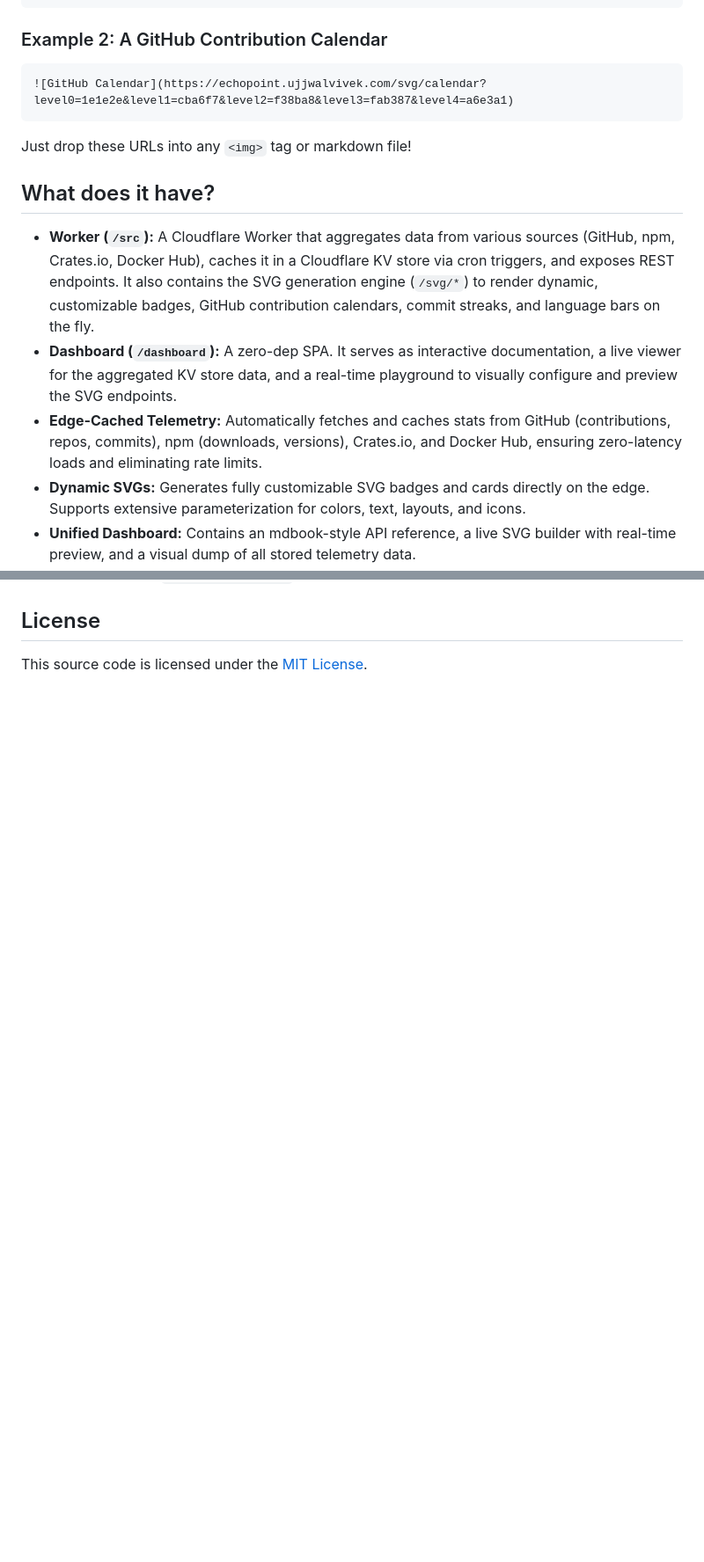
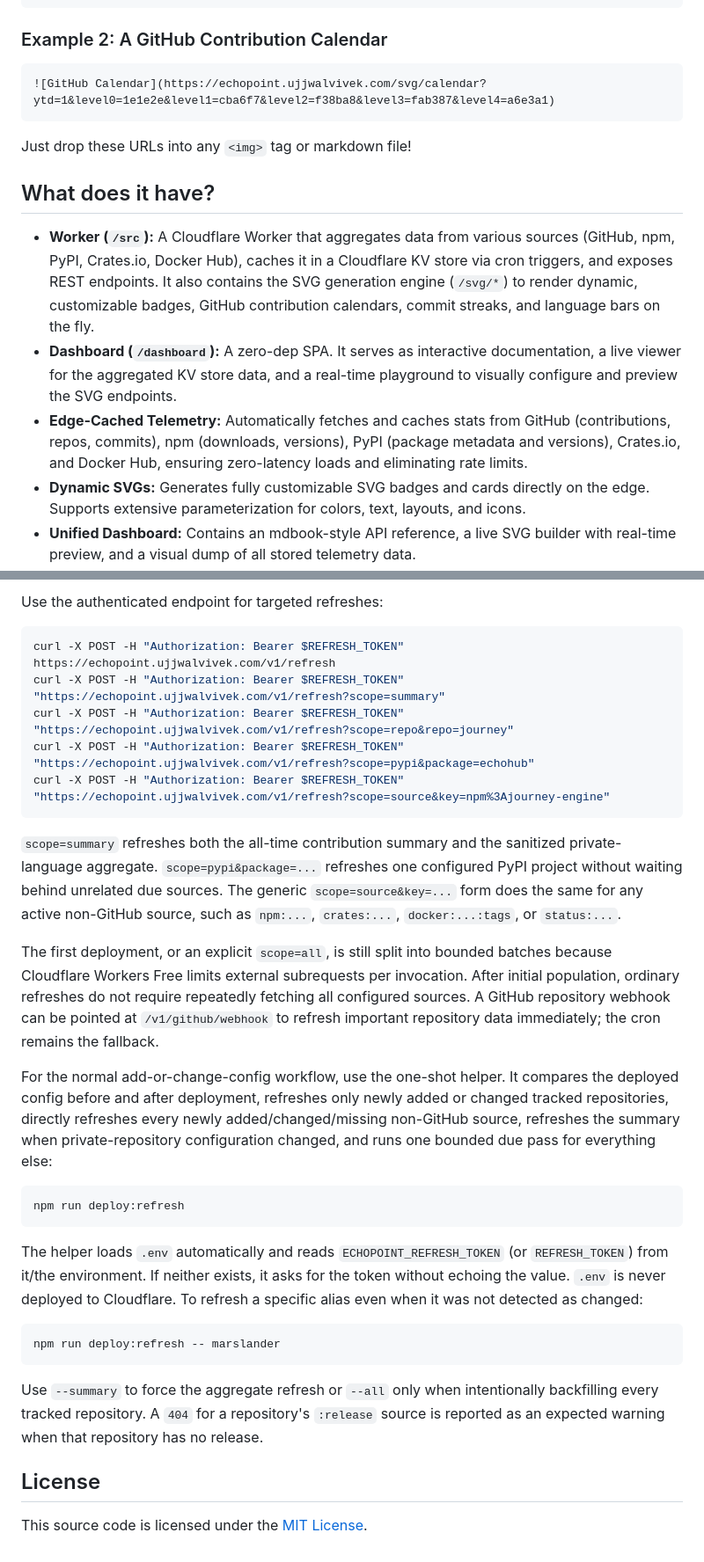
Before and after one commit to ujjwalvivek/echopoint, a Markdown page: README.md, 2 parts joined by grey strips. Shown at 88% size. GitHub-like rendering; blank space fills up the shorter version.

````diff
--- a/README.md
+++ b/README.md
@@ -19,16 +19,16 @@ Simply use markdown image syntax to embed a badge:
 ### Example 2: A GitHub Contribution Calendar
 
 ```markdown
-![GitHub Calendar](https://echopoint.ujjwalvivek.com/svg/calendar?level0=1e1e2e&level1=cba6f7&level2=f38ba8&level3=fab387&level4=a6e3a1)
+![GitHub Calendar](https://echopoint.ujjwalvivek.com/svg/calendar?ytd=1&level0=1e1e2e&level1=cba6f7&level2=f38ba8&level3=fab387&level4=a6e3a1)
 ```
 
 Just drop these URLs into any `<img>` tag or markdown file!
 
 ## What does it have?
 
-- **Worker (`/src`):** A Cloudflare Worker that aggregates data from various sources (GitHub, npm, Crates.io, Docker Hub), caches it in a Cloudflare KV store via cron triggers, and exposes REST endpoints. It also contains the SVG generation engine (`/svg/*`) to render dynamic, customizable badges, GitHub contribution calendars, commit streaks, and language bars on the fly.
+- **Worker (`/src`):** A Cloudflare Worker that aggregates data from various sources (GitHub, npm, PyPI, Crates.io, Docker Hub), caches it in a Cloudflare KV store via cron triggers, and exposes REST endpoints. It also contains the SVG generation engine (`/svg/*`) to render dynamic, customizable badges, GitHub contribution calendars, commit streaks, and language bars on the fly.
 - **Dashboard (`/dashboard`):** A zero-dep SPA. It serves as interactive documentation, a live viewer for the aggregated KV store data, and a real-time playground to visually configure and preview the SVG endpoints.
-- **Edge-Cached Telemetry:** Automatically fetches and caches stats from GitHub (contributions, repos, commits), npm (downloads, versions), Crates.io, and Docker Hub, ensuring zero-latency loads and eliminating rate limits.
+- **Edge-Cached Telemetry:** Automatically fetches and caches stats from GitHub (contributions, repos, commits), npm (downloads, versions), PyPI (package metadata and versions), Crates.io, and Docker Hub, ensuring zero-latency loads and eliminating rate limits.
 - **Dynamic SVGs:** Generates fully customizable SVG badges and cards directly on the edge. Supports extensive parameterization for colors, text, layouts, and icons.
 - **Unified Dashboard:** Contains an mdbook-style API reference, a live SVG builder with real-time preview, and a visual dump of all stored telemetry data.
 - **Theming System:** The dashboard features multiple built-in color palettes (based on Catppuccin and Monochrome) alongside a procedural HSL dark-mode theme generator.
@@ -72,3 +116,32 @@ The worker requires specific environment variables and secrets (like GitHub acce
+Use the authenticated endpoint for targeted refreshes:
+
+```bash
+curl -X POST -H "Authorization: Bearer $REFRESH_TOKEN" https://echopoint.ujjwalvivek.com/v1/refresh
+curl -X POST -H "Authorization: Bearer $REFRESH_TOKEN" "https://echopoint.ujjwalvivek.com/v1/refresh?scope=summary"
+curl -X POST -H "Authorization: Bearer $REFRESH_TOKEN" "https://echopoint.ujjwalvivek.com/v1/refresh?scope=repo&repo=journey"
+curl -X POST -H "Authorization: Bearer $REFRESH_TOKEN" "https://echopoint.ujjwalvivek.com/v1/refresh?scope=pypi&package=echohub"
+curl -X POST -H "Authorization: Bearer $REFRESH_TOKEN" "https://echopoint.ujjwalvivek.com/v1/refresh?scope=source&key=npm%3Ajourney-engine"
+```
+
+`scope=summary` refreshes both the all-time contribution summary and the sanitized private-language aggregate.
+`scope=pypi&package=...` refreshes one configured PyPI project without waiting behind unrelated due sources. The generic `scope=source&key=...` form does the same for any active non-GitHub source, such as `npm:...`, `crates:...`, `docker:...:tags`, or `status:...`.
+
+The first deployment, or an explicit `scope=all`, is still split into bounded batches because Cloudflare Workers Free limits external subrequests per invocation. After initial population, ordinary refreshes do not require repeatedly fetching all configured sources. A GitHub repository webhook can be pointed at `/v1/github/webhook` to refresh important repository data immediately; the cron remains the fallback.
+
+For the normal add-or-change-config workflow, use the one-shot helper. It compares the deployed config before and after deployment, refreshes only newly added or changed tracked repositories, directly refreshes every newly added/changed/missing non-GitHub source, refreshes the summary when private-repository configuration changed, and runs one bounded due pass for everything else:
+
+```bash
+npm run deploy:refresh
+```
+
+The helper loads `.env` automatically and reads `ECHOPOINT_REFRESH_TOKEN` (or `REFRESH_TOKEN`) from it/the environment. If neither exists, it asks for the token without echoing the value. `.env` is never deployed to Cloudflare. To refresh a specific alias even when it was not detected as changed:
+
+```bash
+npm run deploy:refresh -- marslander
+```
+
+Use `--summary` to force the aggregate refresh or `--all` only when intentionally backfilling every tracked repository. A `404` for a repository's `:release` source is reported as an expected warning when that repository has no release.
+
 <!-- releasegen:license:start -->
 ## License
 
````
Also changed, not shown: other parts of README.md (+44 -0 lines).
